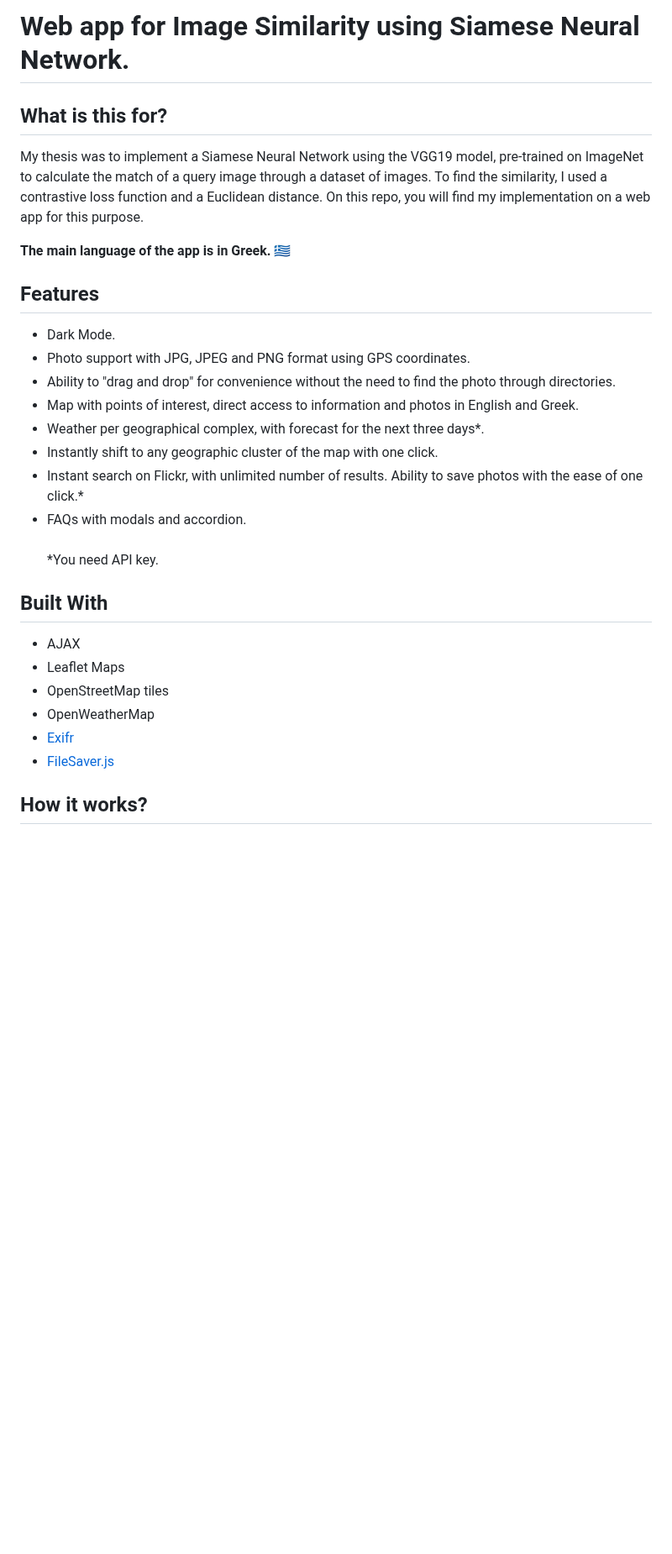
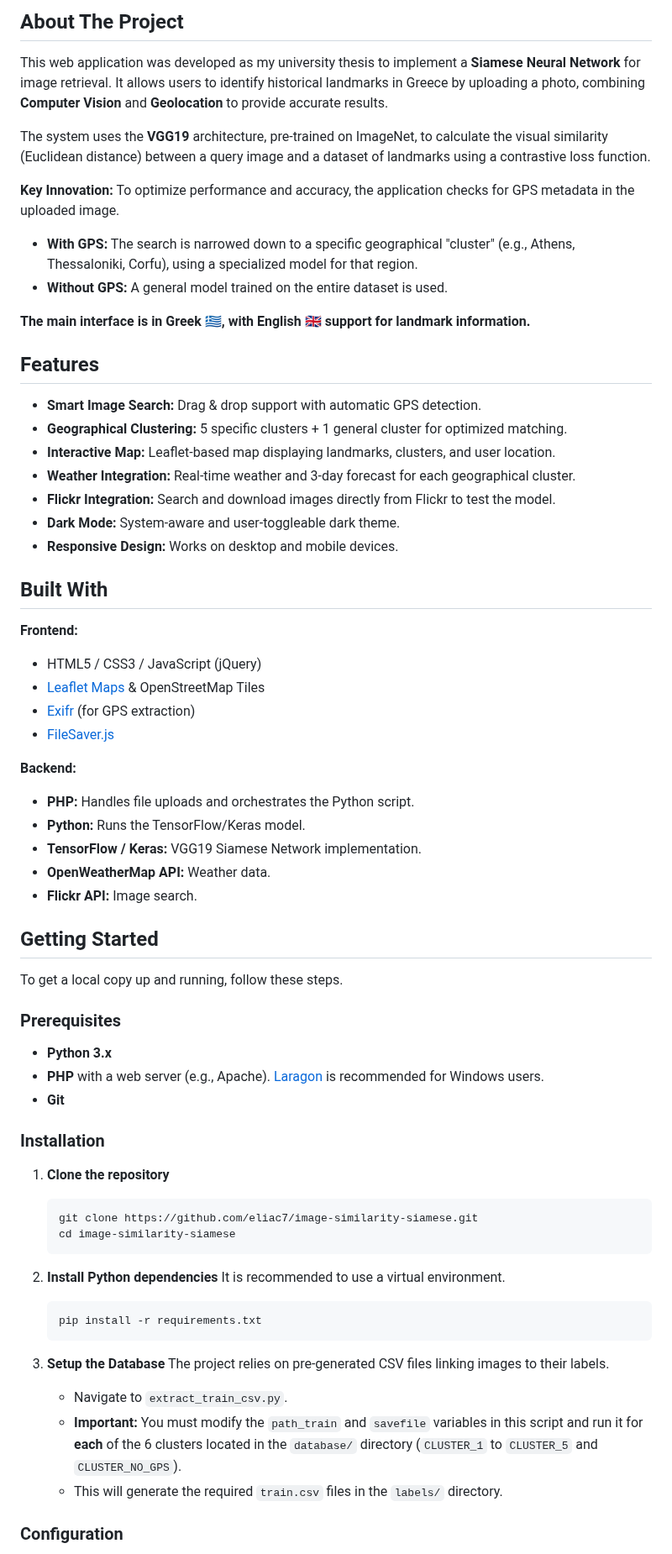
Before and after one commit to eliac7/image-similarity-siamese, a Markdown page: README.md, the part around one of its changes. Shown at 84% size. Rendered like a GitHub page; blank space fills up the shorter version.

Commit message:
Enhance README.md with project overview, features, installation instructions, and configuration details. Improved clarity and added visual elements for better user engagement.

````diff
--- a/README.md
+++ b/README.md
@@ -2,35 +6,70 @@
 
+## About The Project
 
-# Web app for Image Similarity using Siamese Neural Network.
-## What is this for?
-My thesis was to implement a Siamese Neural Network using the VGG19 model, pre-trained on ImageNet to calculate the match of a query image through a dataset of images. To find the similarity, I used a contrastive loss function and a Euclidean distance. On this repo, you will find my implementation on a web app for this purpose.
+This web application was developed as my university thesis to implement a **Siamese Neural Network** for image retrieval. It allows users to identify historical landmarks in Greece by uploading a photo, combining **Computer Vision** and **Geolocation** to provide accurate results.
 
-<strong>The main language of the app is in Greek. :greece:	 </strong>
+The system uses the **VGG19** architecture, pre-trained on ImageNet, to calculate the visual similarity (Euclidean distance) between a query image and a dataset of landmarks using a contrastive loss function.
 
+**Key Innovation:** To optimize performance and accuracy, the application checks for GPS metadata in the uploaded image.
+*   **With GPS:** The search is narrowed down to a specific geographical "cluster" (e.g., Athens, Thessaloniki, Corfu), using a specialized model for that region.
+*   **Without GPS:** A general model trained on the entire dataset is used.
+
+**The main interface is in Greek :greece:, with English :uk: support for landmark information.**
 
 ## Features
 
-<ul>
-<li>Dark Mode.</li>
-<li>Photo support with  JPG, JPEG and PNG format  using GPS coordinates. </li>
-<li>Ability to "drag and drop" for convenience without the need to find the photo through directories. </li>
-<li>Map with points of interest, direct access to information and photos in English and Greek. </li>
-<li>Weather per geographical complex, with forecast for the next three days*. </li>
-<li>Instantly shift to any geographic cluster of the map with one click. </li>
-<li>Instant search on Flickr, with unlimited number of results. Ability to save photos with the ease of one click.* </li>
-<li>FAQs with modals and accordion. </li>
-<br/>
-*You need API key.
-</ul>
+*   **Smart Image Search:** Drag & drop support with automatic GPS detection.
+*   **Geographical Clustering:** 5 specific clusters + 1 general cluster for optimized matching.
+*   **Interactive Map:** Leaflet-based map displaying landmarks, clusters, and user location.
+*   **Weather Integration:** Real-time weather and 3-day forecast for each geographical cluster.
+*   **Flickr Integration:** Search and download images directly from Flickr to test the model.
+*   **Dark Mode:** System-aware and user-toggleable dark theme.
+*   **Responsive Design:** Works on desktop and mobile devices.
 
 ## Built With
 
-* AJAX
-* Leaflet Maps
-* OpenStreetMap tiles
-* OpenWeatherMap
-* <a href='https://github.com/MikeKovarik/exifr' target='_blank'>Exifr</a>
-* <a href='https://github.com/eligrey/FileSaver.js/' target='_blank'>FileSaver.js</a>
+**Frontend:**
+*   HTML5 / CSS3 / JavaScript (jQuery)
+*   [Leaflet Maps](https://leafletjs.com/) & OpenStreetMap Tiles
+*   [Exifr](https://github.com/MikeKovarik/exifr) (for GPS extraction)
+*   [FileSaver.js](https://github.com/eligrey/FileSaver.js/)
 
+**Backend:**
+*   **PHP:** Handles file uploads and orchestrates the Python script.
+*   **Python:** Runs the TensorFlow/Keras model.
+*   **TensorFlow / Keras:** VGG19 Siamese Network implementation.
+*   **OpenWeatherMap API:** Weather data.
+*   **Flickr API:** Image search.
 
-## How it works?
+## Getting Started
+
+To get a local copy up and running, follow these steps.
+
+### Prerequisites
+
+*   **Python 3.x**
+*   **PHP** with a web server (e.g., Apache). [Laragon](https://laragon.org/) is recommended for Windows users.
+*   **Git**
+
+### Installation
+
+1.  **Clone the repository**
+    ```bash
+    git clone https://github.com/eliac7/image-similarity-siamese.git
+    cd image-similarity-siamese
+    ```
+
+2.  **Install Python dependencies**
+    It is recommended to use a virtual environment.
+    ```bash
+    pip install -r requirements.txt
+    ```
+
+3.  **Setup the Database**
+    The project relies on pre-generated CSV files linking images to their labels.
+    *   Navigate to `extract_train_csv.py`.
+    *   **Important:** You must modify the `path_train` and `savefile` variables in this script and run it for **each** of the 6 clusters located in the `database/` directory (`CLUSTER_1` to `CLUSTER_5` and `CLUSTER_NO_GPS`).
+    *   This will generate the required `train.csv` files in the `labels/` directory.
+
+### Configuration
+
````
Also changed, not shown: other parts of README.md (+31 -61 lines).
